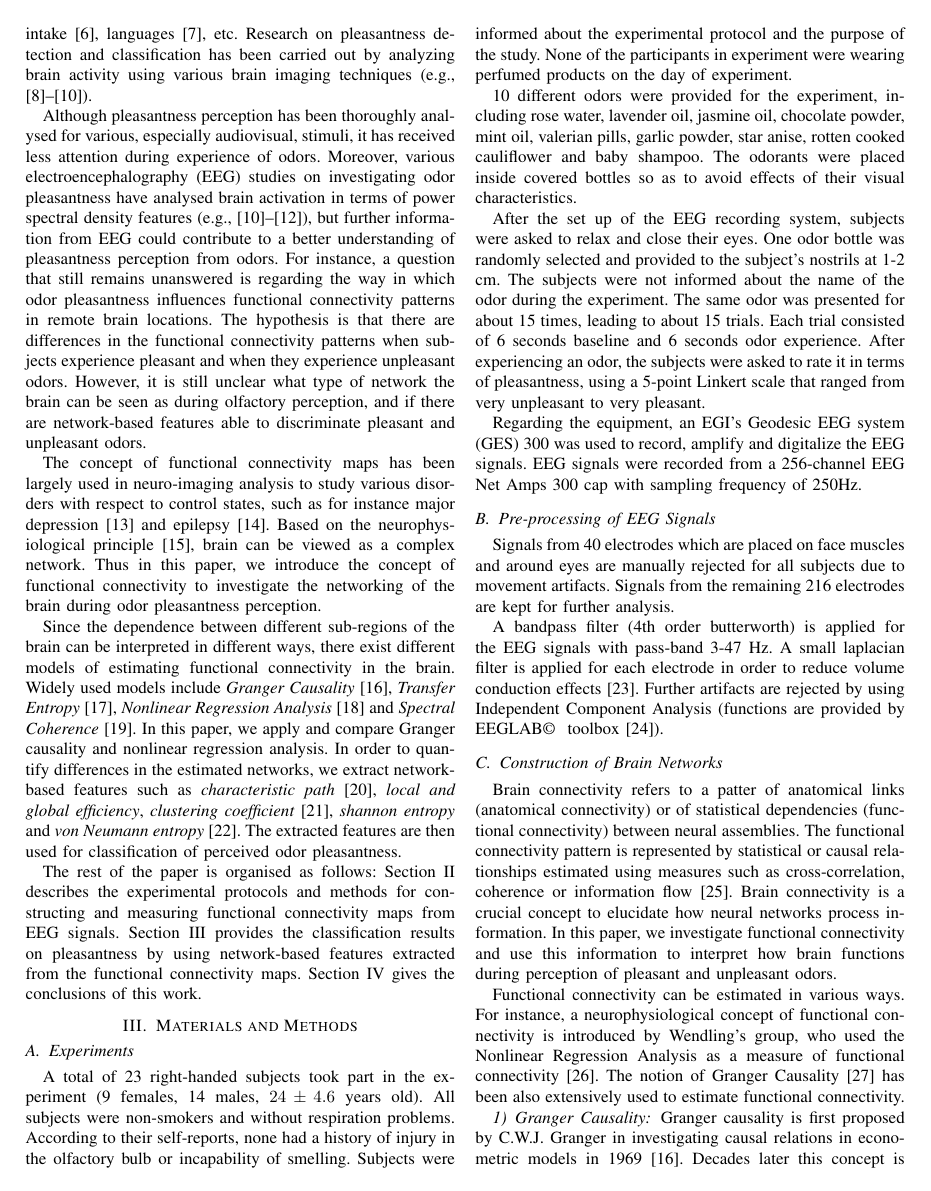
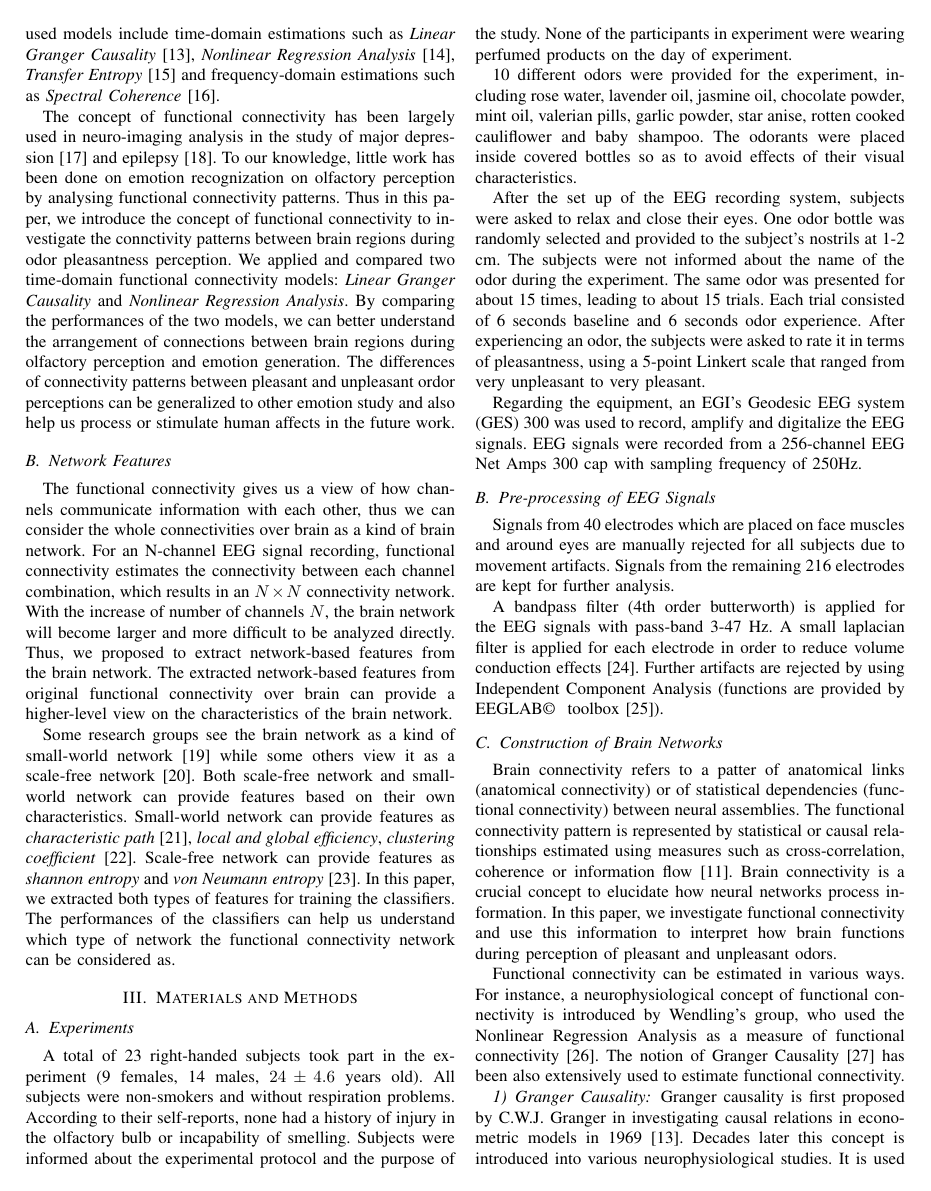
Before and after one commit to ayux/ABCI2015, a LaTeX paper (ACII2013template.tex, which reads Background.tex): page 2 of 7. Compiled offline with pdfLaTeX.

Commit message:
introduction background changes

```diff
--- a/Background.tex
+++ b/Background.tex
@@ -105,19 +106,8 @@ Multimedia systems are increasingly becoming immersive, in order to evoke strong
+A neurophysiological concept of functional connectivity is introduced by A.A Fingelkurts~\cite{fingelkurts2005functional}. According to Fingelkurts' concept, functional connectivity is described as the mechanism for the coordination of activity between different neural assemblies in order to achieve a complex cognitive task or perceptual process. However, since the dependence between different sub-regions of the brain can be interpreted in different ways, there exist different models of estimating functional connectivity in the brain. Widely used models include time-domain estimations such as \emph{Linear Granger Causality}~\cite{granger1969investigating}, \emph{Nonlinear Regression Analysis}~\cite{pijn1990localization}, \emph{Transfer Entropy}~\cite{schreiber2000measuring} and frequency-domain estimations such as \emph{Spectral Coherence}~\cite{sun2004measuring}.
 
-% RESEARCHER'S INVESTIGATIONS ON PLEASANTNESS
-Perception of pleasantness from various stimuli has been investigated by various researchers through different means. Many studies have been conducted on the investigation of pleasantness perception through facial expressions~\cite{lyons1998coding}, food intake\cite{de2003taste}, languages~\cite{bellezza1986words}, etc. Research on pleasantness detection and classification has been carried out by analyzing brain activity using various brain imaging techniques (e.g., \cite{zatorre2000neural,kringelbach2003activation,kroupi2014eeg}).
+The concept of functional connectivity has been largely used in neuro-imaging analysis in the study of major depression~\cite{greicius2007resting} and epilepsy~\cite{waites2006functional}. To our knowledge, little work has been done on emotion recognization on olfactory perception by analysing functional connectivity patterns. Thus in this paper, we introduce the concept of functional connectivity to investigate the connctivity patterns between brain regions during odor pleasantness perception. We applied and compared two time-domain functional connectivity models: \emph{Linear Granger Causality} and \emph{Nonlinear Regression Analysis}. By comparing the performances of the two models, we can better understand the arrangement of connections between brain regions during olfactory perception and emotion generation. The differences of connectivity patterns between pleasant and unpleasant ordor perceptions can be generalized to other emotion study and also help us process or stimulate human affects in the future work.
 
-% PREVIOUS WORKS/PAPERS ON ANALYSIS FROM PSD, BANDS FEATURES
-Although pleasantness perception has been thoroughly analysed for various, especially audiovisual, stimuli, it has received less attention during experience of odors. Moreover, various electroencephalography (EEG) studies on investigating odor pleasantness have analysed brain activation in terms of power spectral density features (e.g., \cite{kroupi2012multivariate,joussain2013effect,kroupi2014eeg}), but further information from EEG could contribute to a better understanding of pleasantness perception from odors. For instance, a question that still remains unanswered is regarding the way in which odor pleasantness influences functional connectivity patterns in remote brain locations. The hypothesis is that there are differences in the functional connectivity patterns when subjects experience pleasant and when they experience unpleasant odors. However, it is still unclear what type of network the brain can be seen as during olfactory perception, and if there are network-based features able to discriminate pleasant and unpleasant odors.
+\subsection{Network Features}
+The functional connectivity gives us a view of how channels communicate information with each other, thus we can consider the whole connectivities over brain as a kind of brain network. For an N-channel EEG signal recording, functional connectivity estimates the connectivity between each channel combination, which results in an $N \times N$ connectivity network. With the increase of number of channels $N$, the brain network will become larger and more difficult to be analyzed directly. Thus, we proposed to extract network-based features from the brain network. The extracted network-based features from original functional connectivity over brain can provide a higher-level view on the characteristics of the brain network.
 
-%The emotion status during odor perception still need to be investigated for a better understanding the olfactory perception and emotion generation processes. The current studies on classifying emotional responses from odors based on EEG signals are more focused on extracting features of power spectral density, workload index (WI), permutation entropy, dimension of minimal covers~\cite{kroupi2014eeg}.
-
-% VALUE OF FUNCTIONAL CONNECTIVITY OF EEG
-%Most of the methods that have been proposed and commonly used in EEG-based emotion study are performed directly on EEG signals themselves, while in this study we propose to use an indirect method to study about these EEG signals which is called \emph{functional connectivity map}.
-%In general, there are different levels of connectivity in the brain, ranging from the connections between neighbouring neurons to the connections between different segregated brain regions. The concept of functional connectivity describes the dependence between the activities of different neuron assemblies. The functional connectivity map describes the dependency between all the sub-regions of brain (all the electrodes in EEG signals) regardless of whether they are structurally linked or not.
-The concept of functional connectivity maps has been largely used in neuro-imaging analysis to study various disorders with respect to control states, such as for instance major depression~\cite{greicius2007resting} and epilepsy~\cite{waites2006functional}. Based on the neurophysiological principle~\cite{van2010exploring}, brain can be viewed as a complex network. Thus in this paper, we introduce the concept of functional connectivity to investigate the networking of the brain during odor pleasantness perception.
-
-% OUR METHODS, NO RESULTS
-Since the dependence between different sub-regions of the brain can be interpreted in different ways, there exist different models of estimating functional connectivity in the brain. Widely used models include \emph{Granger Causality}~\cite{granger1969investigating}, \emph{Transfer Entropy}~\cite{schreiber2000measuring}, \emph{Nonlinear Regression Analysis}~\cite{pijn1990localization} and \emph{Spectral Coherence}~\cite{sun2004measuring}. In this paper, we apply and compare Granger causality and nonlinear regression analysis. In order to quantify differences in the estimated networks, we extract network-based features such as \emph{characteristic path}~\cite{watts1998collective}, \emph{local and global efficiency}, \emph{clustering coefficient}~\cite{latora2001efficient}, \emph{shannon entropy} and \emph{von Neumann entropy}~\cite{passerini2008neumann}. The extracted features are then used for classification of perceived odor pleasantness.
-
-% STRUCTURE OF THE PAPER
-The rest of the paper is organised as follows: Section II describes the experimental protocols and methods for constructing and measuring functional connectivity maps from EEG signals. Section III provides the classification results on pleasantness by using network-based features extracted from the functional connectivity maps. Section IV gives the conclusions of this work.
+Some research groups see the brain network as a kind of small-world network~\cite{bassett2006small} while some others view it as a scale-free network~\cite{eguiluz2005scale}. Both scale-free network and small-world network can provide features based on their own characteristics. Small-world network can provide features as \emph{characteristic path}~\cite{watts1998collective}, \emph{local and global efficiency}, \emph{clustering coefficient}~\cite{latora2001efficient}. Scale-free network can provide features as \emph{shannon entropy} and \emph{von Neumann entropy}~\cite{passerini2008neumann}. In this paper, we extracted both types of features for training the classifiers. The performances of the classifiers can help us understand which type of network the functional connectivity network can be considered as.
```
Also changed, not shown: Introduction.tex (+7 -15 lines), ACII2013template.pdf, Background.tex (3 more changed lines), 5 other files.
